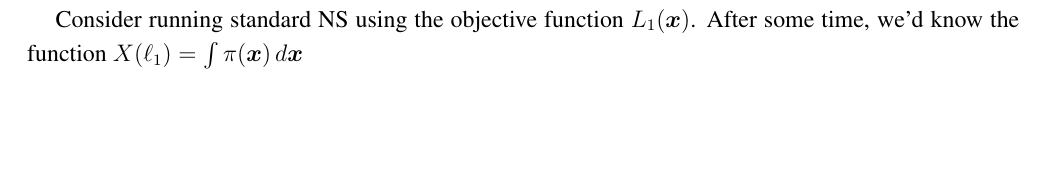
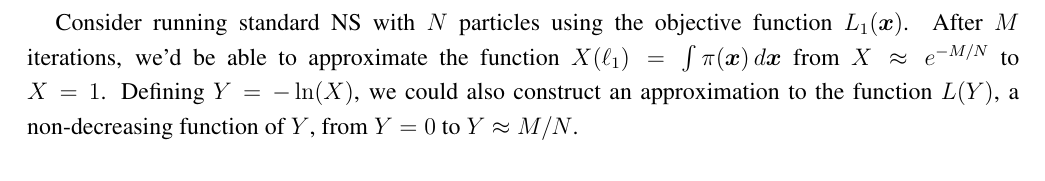
Before and after one commit to eggplantbren/TwinPeaks3, a LaTeX paper (Paper/ms.tex): part of page 4 of 9 before the commit and part of page 5 of 9 after it, cut so that both start at the same text, the shorter picture padded with empty space. Compiled offline with pdfLaTeX.

Commit message:
More writing

```diff
--- a/Paper/ms.tex
+++ b/Paper/ms.tex
@@ -357,8 +357,13 @@ values and not the values themselves.
 The standard Nested Sampling algorithm, (as well as alternatives such as
 Diffusive Nested Sampling \citep{dnest}) has these properties.
 
-Consider running standard NS using the objective function $L_1(\xx)$. After some
-time, we'd know the function $X(\ell_1) = \int \pi(\xx) \, d\xx$
+Consider running standard NS with $N$ particles
+using the objective function $L_1(\xx)$.
+After $M$ iterations, we'd be able to approximate
+the function $X(\ell_1) = \int \pi(\xx) \, d\xx$
+from $X\approx e^{-M/N}$ to $X=1$. Defining $Y=-\ln(X)$, we could also
+construct an approximation to the function
+$L(Y)$, a non-decreasing function of $Y$, from $Y=0$ to $Y\approx M/N$.
 
 \section{Proposed algorithm}\label{sec:algorithm}
 
```
